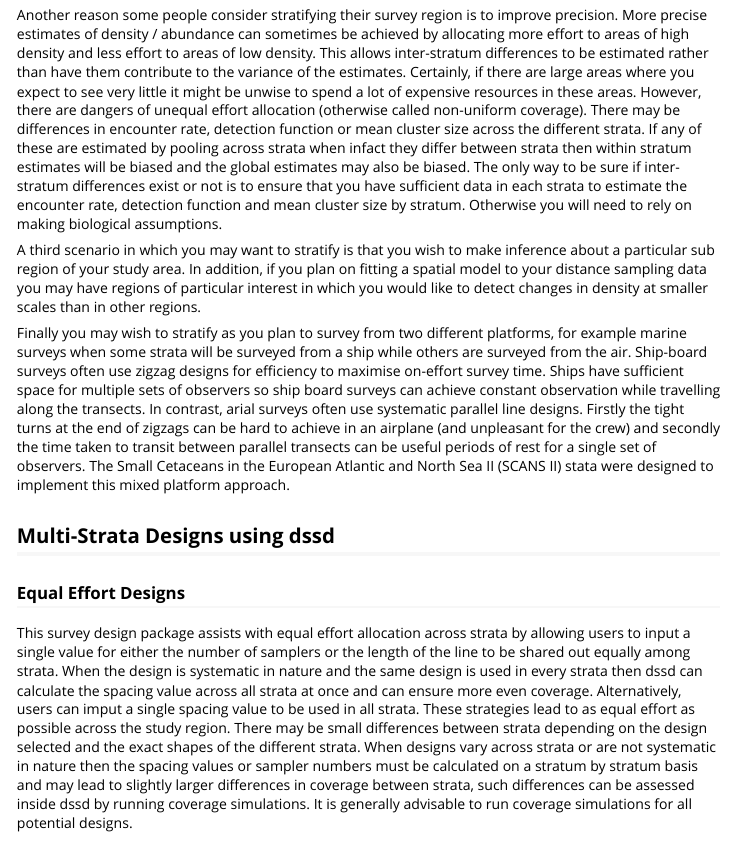
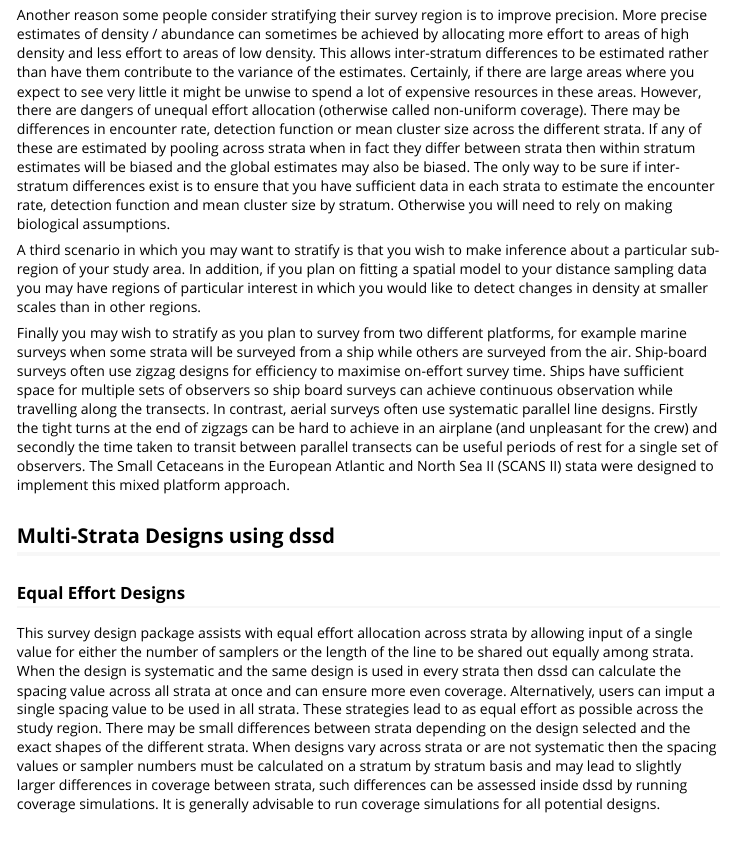
Before and after one commit to DistanceDevelopment/dssd, an R Markdown document (vignettes/MultiStrataVignette.Rmd): the page in a window 1100 px wide, from 920 px down. Rendered offline with R 4.5, knitr and Pandoc, with nearby package versions; some code elsewhere in the file could not run offline.

Commit message:
beginning of typos

```diff
--- a/vignettes/MultiStrataVignette.Rmd
+++ b/vignettes/MultiStrataVignette.Rmd
@@ -30,17 +30,17 @@ There are a number of reasons that we may wish to create a stratified design. Fi
 ![Figure 1: Example survey design for a Minke whale survey. The shaded polygons represent the study area and the dotted lines represent convex hulls stretched around the study region polygons. While the full length of the zigzag transects is shown only the parts inside the shaded area will be surveyed. Left panel shows an equal spaced zigzag design generated inside a convex hull applied to the study region as a whole. The right panel shows an equal spaced zigzag design generated inside a number of strata selected so that the study region was divided into a number of almost convex shapes.](images/efficiencystrats.png)
 
 
-Another reason some people consider stratifying their survey region is to improve precision. More precise estimates of density / abundance can sometimes be achieved by allocating more effort to areas of high density and less effort to areas of low density. This allows inter-stratum differences to be estimated rather than have them contribute to the variance of the estimates. Certainly, if there are large areas where you expect to see very little it might be unwise to spend a lot of expensive resources in these areas. However, there are dangers of unequal effort allocation (otherwise called non-uniform coverage). There may be differences in encounter rate, detection function or mean cluster size across the different strata. If any of these are estimated by pooling across strata when infact they differ between strata then within stratum estimates will be biased and the global estimates may also be biased. The only way to be sure if inter-stratum differences exist or not is to ensure that you have sufficient data in each strata to estimate the encounter rate, detection function and mean cluster size by stratum. Otherwise you will need to rely on making biological assumptions.
+Another reason some people consider stratifying their survey region is to improve precision. More precise estimates of density / abundance can sometimes be achieved by allocating more effort to areas of high density and less effort to areas of low density. This allows inter-stratum differences to be estimated rather than have them contribute to the variance of the estimates. Certainly, if there are large areas where you expect to see very little it might be unwise to spend a lot of expensive resources in these areas. However, there are dangers of unequal effort allocation (otherwise called non-uniform coverage). There may be differences in encounter rate, detection function or mean cluster size across the different strata. If any of these are estimated by pooling across strata when in fact they differ between strata then within stratum estimates will be biased and the global estimates may also be biased. The only way to be sure if inter-stratum differences exist is to ensure that you have sufficient data in each strata to estimate the encounter rate, detection function and mean cluster size by stratum. Otherwise you will need to rely on making biological assumptions.
 
-A third scenario in which you may want to stratify is that you wish to make inference about a particular sub region of your study area. In addition, if you plan on fitting a spatial model to your distance sampling data you may have regions of particular interest in which you would like to detect changes in density at smaller scales than in other regions.
+A third scenario in which you may want to stratify is that you wish to make inference about a particular sub-region of your study area. In addition, if you plan on fitting a spatial model to your distance sampling data you may have regions of particular interest in which you would like to detect changes in density at smaller scales than in other regions.
 
-Finally you may wish to stratify as you plan to survey from two different platforms, for example marine surveys when some strata will be surveyed from a ship while others are surveyed from the air. Ship-board surveys often use zigzag designs for efficiency to maximise on-effort survey time. Ships have sufficient space for multiple sets of observers so ship board surveys can achieve constant observation while travelling along the transects. In contrast, arial surveys often use systematic parallel line designs. Firstly the tight turns at the end of zigzags can be hard to achieve in an airplane (and unpleasant for the crew) and secondly the time taken to transit between parallel transects can be useful periods of rest for a single set of observers. The Small Cetaceans in the European Atlantic and North Sea II (SCANS II) stata were designed to implement this mixed platform approach.
+Finally you may wish to stratify as you plan to survey from two different platforms, for example marine surveys when some strata will be surveyed from a ship while others are surveyed from the air. Ship-board surveys often use zigzag designs for efficiency to maximise on-effort survey time. Ships have sufficient space for multiple sets of observers so ship board surveys can achieve continuous observation while travelling along the transects. In contrast, aerial surveys often use systematic parallel line designs. Firstly the tight turns at the end of zigzags can be hard to achieve in an airplane (and unpleasant for the crew) and secondly the time taken to transit between parallel transects can be useful periods of rest for a single set of observers. The Small Cetaceans in the European Atlantic and North Sea II (SCANS II) stata were designed to implement this mixed platform approach.
 
 ## Multi-Strata Designs using dssd
 
 ### Equal Effort Designs
 
-This survey design package assists with equal effort allocation across strata by allowing users to input a single value for either the number of samplers or the length of the line to be shared out equally among strata. When the design is systematic in nature and the same design is used in every strata then dssd can calculate the spacing value across all strata at once and can ensure more even coverage. Alternatively, users can imput a single spacing value to be used in all strata. These strategies lead to as equal effort as possible across the study region. There may be small differences between strata depending on the design selected and the exact shapes of the different strata. When designs vary across strata or are not systematic in nature then the spacing values or sampler numbers must be calculated on a stratum by stratum basis and may lead to slightly larger differences in coverage between strata, such differences can be assessed inside dssd by running coverage simulations. It is generally advisable to run coverage simulations for all potential designs.
+This survey design package assists with equal effort allocation across strata by allowing input of a single value for either the number of samplers or the length of the line to be shared out equally among strata. When the design is systematic and the same design is used in every strata then dssd can calculate the spacing value across all strata at once and can ensure more even coverage. Alternatively, users can imput a single spacing value to be used in all strata. These strategies lead to as equal effort as possible across the study region. There may be small differences between strata depending on the design selected and the exact shapes of the different strata. When designs vary across strata or are not systematic then the spacing values or sampler numbers must be calculated on a stratum by stratum basis and may lead to slightly larger differences in coverage between strata, such differences can be assessed inside dssd by running coverage simulations. It is generally advisable to run coverage simulations for all potential designs.
 
 ### Unequal Effort Designs
 
```
